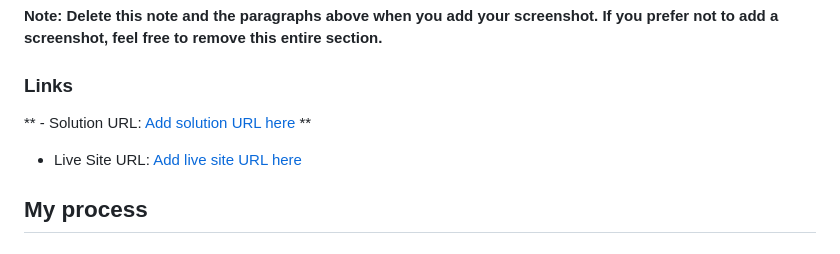
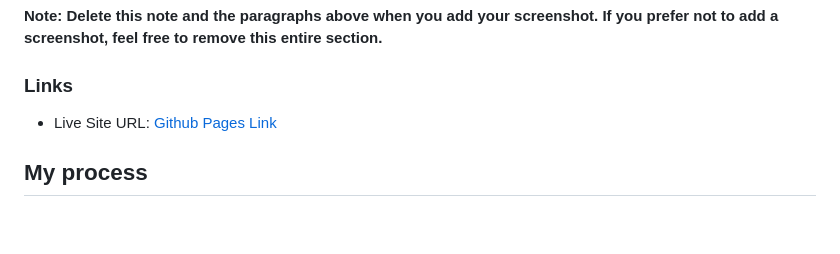
Before and after one commit to xmosphere/frontendmentor-qr-component, a Markdown page: README.md, the part around the change. Rendered like a GitHub page; blank space fills up the shorter version.

```diff
--- a/README.md
+++ b/README.md
@@ -27,8 +27,7 @@ This is a solution to the [QR code component challenge on Frontend Mentor](https
 
 ### Links
 
-** - Solution URL: [Add solution URL here](https://your-solution-url.com) **
-- Live Site URL: [Add live site URL here](https://xmosphere.github.io/frontendmentor-qr-component/)
+- Live Site URL: [Github Pages Link](https://xmosphere.github.io/frontendmentor-qr-component/)
 
 ## My process
 
```
